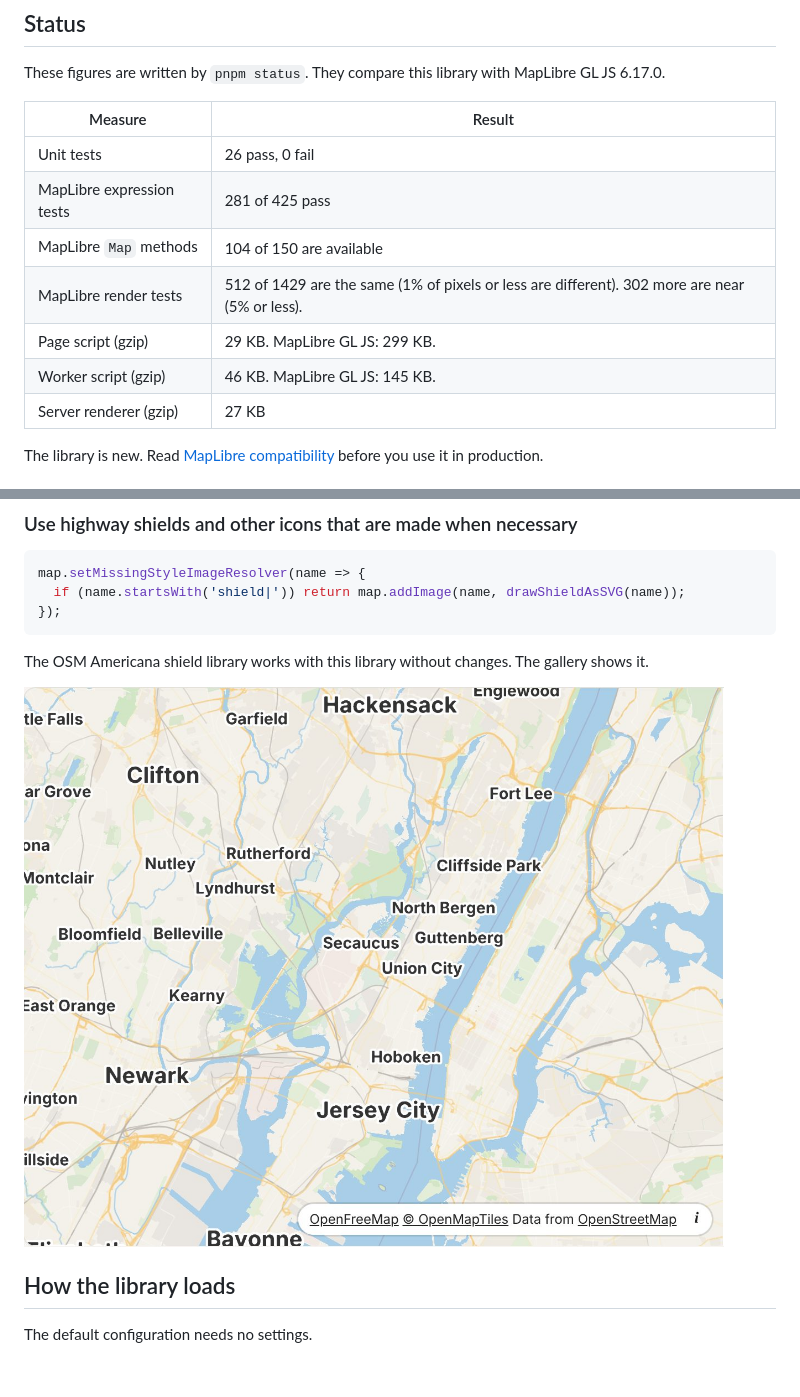
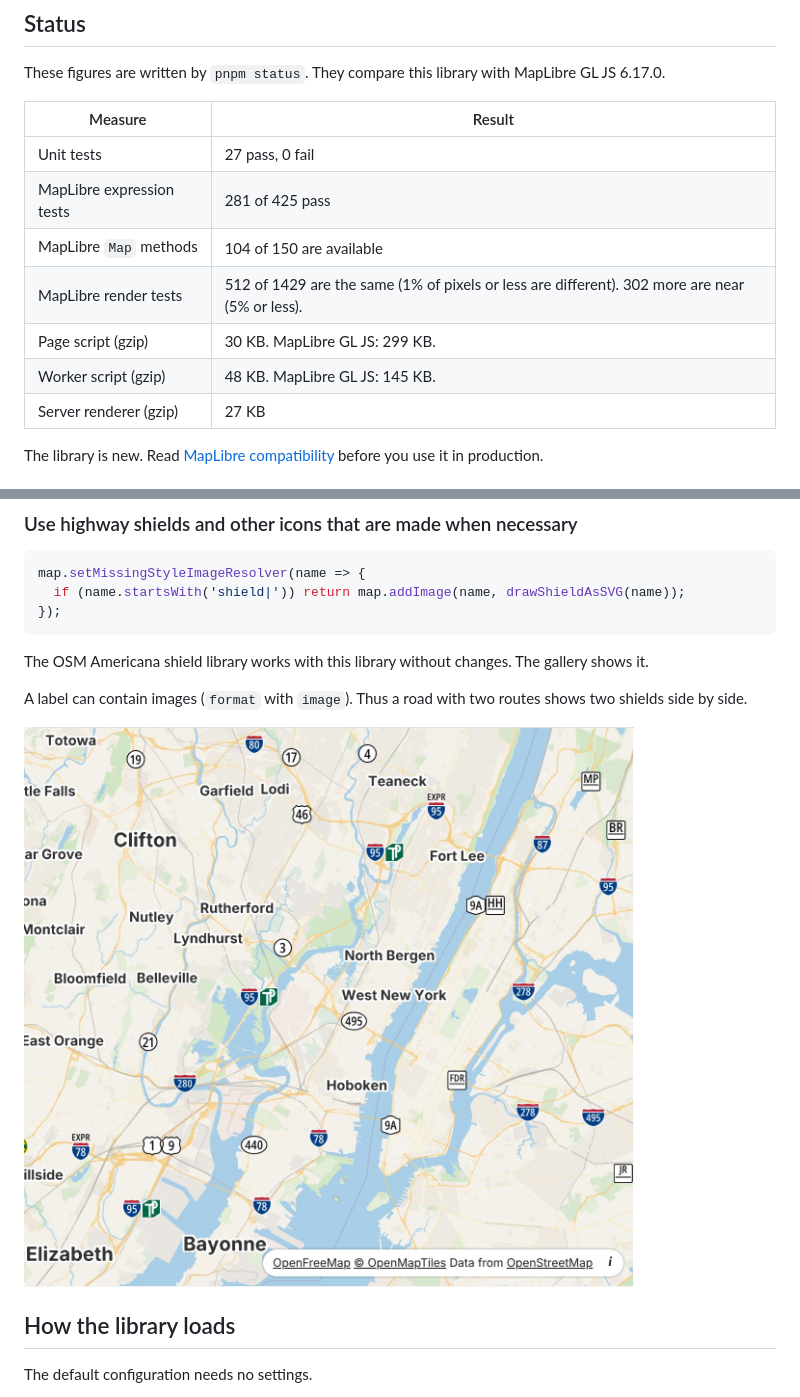
Before and after one commit to map-jr/map-jr-gl, a Markdown page: README.md, 2 parts joined by grey strips. Rendered like a GitHub page; pictures changed too: docs/images/shields.jpg; blank space fills up the shorter version.

```diff
--- a/README.md
+++ b/README.md
@@ -28,12 +28,12 @@ These figures are written by `pnpm status`. They compare this library with MapLi
 
 | Measure | Result |
 |---|---|
-| Unit tests | 26 pass, 0 fail |
+| Unit tests | 27 pass, 0 fail |
 | MapLibre expression tests | 281 of 425 pass |
 | MapLibre `Map` methods | 104 of 150 are available |
 | MapLibre render tests | 512 of 1429 are the same (1% of pixels or less are different). 302 more are near (5% or less). |
-| Page script (gzip) | 29 KB. MapLibre GL JS: 299 KB. |
-| Worker script (gzip) | 46 KB. MapLibre GL JS: 145 KB. |
+| Page script (gzip) | 30 KB. MapLibre GL JS: 299 KB. |
+| Worker script (gzip) | 48 KB. MapLibre GL JS: 145 KB. |
 | Server renderer (gzip) | 27 KB |
 <!-- status:end -->
 
@@ -197,6 +197,8 @@ map.setMissingStyleImageResolver(name => {
 
 The OSM Americana shield library works with this library without changes. The gallery shows it.
 
+A label can contain images (`format` with `image`). Thus a road with two routes shows two shields side by side.
+
 ![Highway shields on a road map](docs/images/shields.jpg)
 
 ## How the library loads
```
Also changed, not shown: docs/maplibre-compatibility.md (+1 -1 lines), docs/images/basic.jpg, docs/images/markers.jpg, docs/images/pmtiles.jpg, docs/images/query.jpg, docs/images/terrain.jpg, 10 other files.
